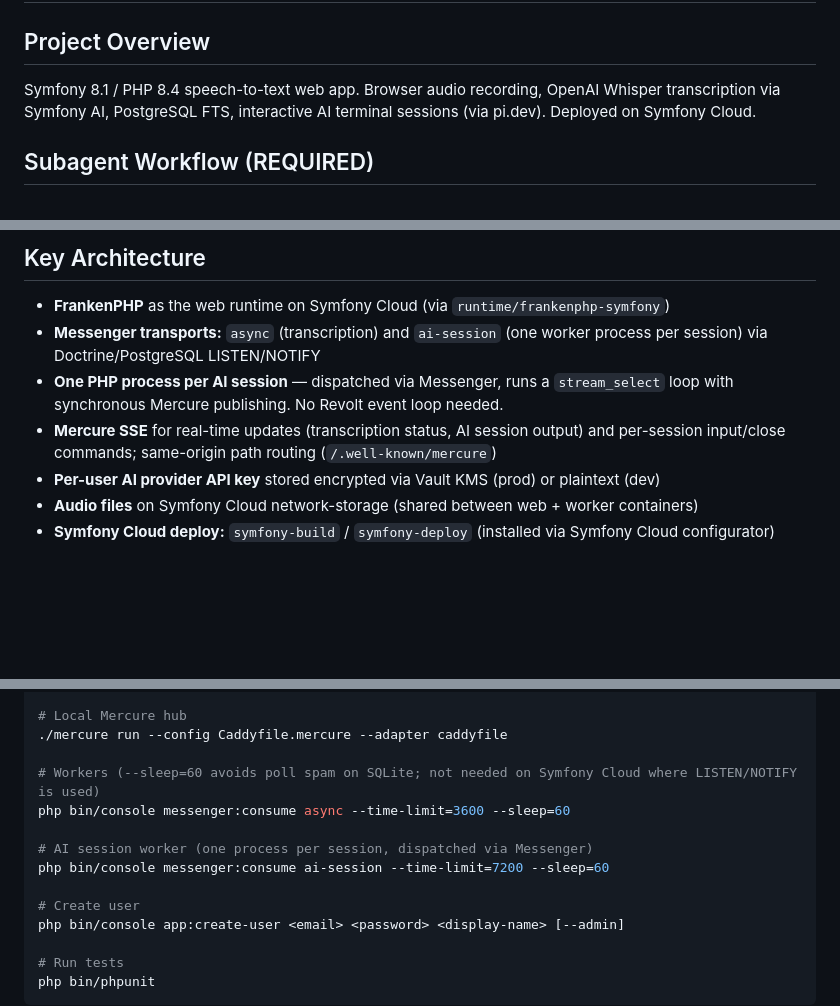
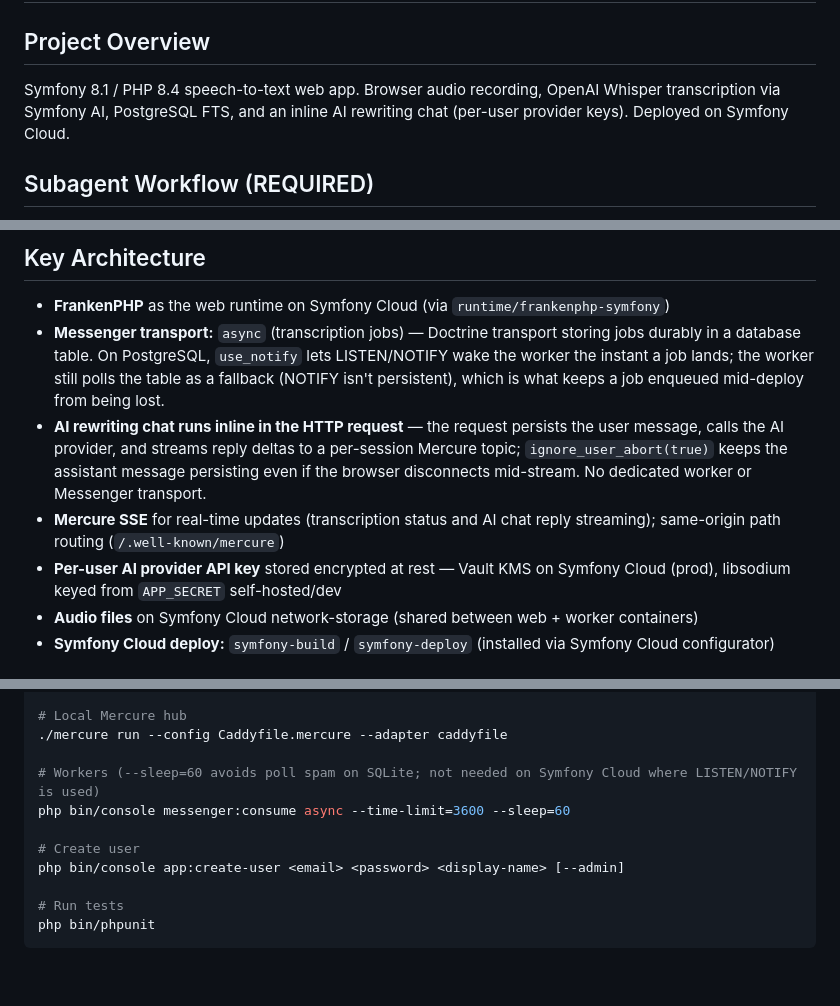
Before and after one commit to ralt/braindump, a Markdown page: CLAUDE.md, 3 parts joined by grey strips. Rendered like a GitHub page; blank space fills up the shorter version.

Commit message:
Update CLAUDE.md to current architecture
CLAUDE.md still described the removed pi.dev terminal-session design: an
ai-session Messenger transport (messenger.yaml now has only async + failed), a
per-session worker running a stream_select loop, and Mercure input/close
commands. The AI chat now runs inline in the HTTP request, streaming to Mercure.
Also: keys are encrypted with libsodium in dev (not plaintext) as of the recent
change, and reworded the LISTEN/NOTIFY line to credit durability to the table,
not the (non-persistent) notifications.

Co-Authored-By: Claude Opus 4.8 (1M context) <noreply@anthropic.com>

```diff
--- a/CLAUDE.md
+++ b/CLAUDE.md
@@ -2,7 +2,7 @@
 
 ## Project Overview
 
-Symfony 8.1 / PHP 8.4 speech-to-text web app. Browser audio recording, OpenAI Whisper transcription via Symfony AI, PostgreSQL FTS, interactive AI terminal sessions (via pi.dev). Deployed on Symfony Cloud.
+Symfony 8.1 / PHP 8.4 speech-to-text web app. Browser audio recording, OpenAI Whisper transcription via Symfony AI, PostgreSQL FTS, and an inline AI rewriting chat (per-user provider keys). Deployed on Symfony Cloud.
 
 ## Subagent Workflow (REQUIRED)
 
@@ -28,10 +28,10 @@ Never have subagents modify the main working directory directly.
 ## Key Architecture
 
 - **FrankenPHP** as the web runtime on Symfony Cloud (via `runtime/frankenphp-symfony`)
-- **Messenger transports:** `async` (transcription) and `ai-session` (one worker process per session) via Doctrine/PostgreSQL LISTEN/NOTIFY
-- **One PHP process per AI session** — dispatched via Messenger, runs a `stream_select` loop with synchronous Mercure publishing. No Revolt event loop needed.
-- **Mercure SSE** for real-time updates (transcription status, AI session output) and per-session input/close commands; same-origin path routing (`/.well-known/mercure`)
-- **Per-user AI provider API key** stored encrypted via Vault KMS (prod) or plaintext (dev)
+- **Messenger transport:** `async` (transcription jobs) — Doctrine transport storing jobs durably in a database table. On PostgreSQL, `use_notify` lets LISTEN/NOTIFY wake the worker the instant a job lands; the worker still polls the table as a fallback (NOTIFY isn't persistent), which is what keeps a job enqueued mid-deploy from being lost.
+- **AI rewriting chat runs inline in the HTTP request** — the request persists the user message, calls the AI provider, and streams reply deltas to a per-session Mercure topic; `ignore_user_abort(true)` keeps the assistant message persisting even if the browser disconnects mid-stream. No dedicated worker or Messenger transport.
+- **Mercure SSE** for real-time updates (transcription status and AI chat reply streaming); same-origin path routing (`/.well-known/mercure`)
+- **Per-user AI provider API key** stored encrypted at rest — Vault KMS on Symfony Cloud (prod), libsodium keyed from `APP_SECRET` self-hosted/dev
 - **Audio files** on Symfony Cloud network-storage (shared between web + worker containers)
 - **Symfony Cloud deploy:** `symfony-build` / `symfony-deploy` (installed via Symfony Cloud configurator)
 
@@ -47,9 +47,6 @@ symfony server:start
 # Workers (--sleep=60 avoids poll spam on SQLite; not needed on Symfony Cloud where LISTEN/NOTIFY is used)
 php bin/console messenger:consume async --time-limit=3600 --sleep=60
 
-# AI session worker (one process per session, dispatched via Messenger)
-php bin/console messenger:consume ai-session --time-limit=7200 --sleep=60
-
 # Create user
 php bin/console app:create-user <email> <password> <display-name> [--admin]
 
```
